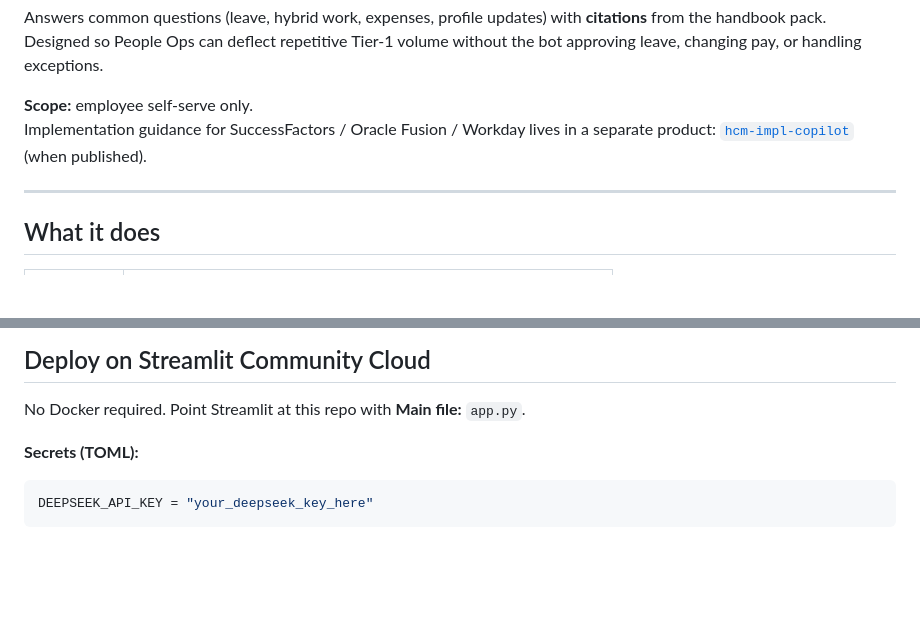
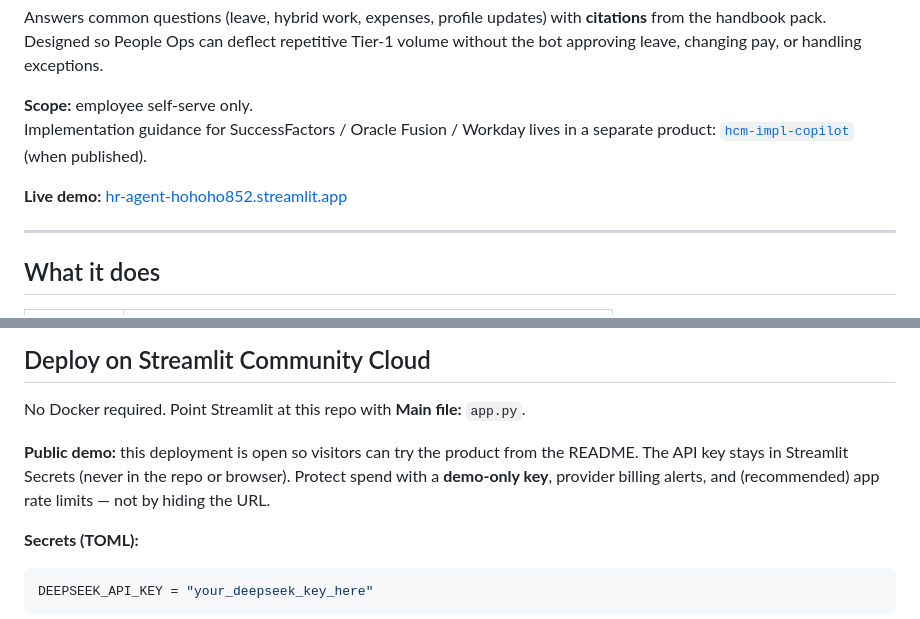
Before and after one commit to hohoho852/hr-agent, a Markdown page: README.md, 2 parts joined by grey strips. Rendered like a GitHub page; blank space fills up the shorter version.

Commit message:
Add public live demo link to README
Point visitors at the Streamlit Community Cloud app. Document that the
URL is intentionally open and that API spend is controlled via secrets
and rate limits, not by hiding the link.

```diff
--- a/README.md
+++ b/README.md
@@ -8,6 +8,8 @@ Answers common questions (leave, hybrid work, expenses, profile updates) with **
 
 **Scope:** employee self-serve only.
 Implementation guidance for SuccessFactors / Oracle Fusion / Workday lives in a separate product: [`hcm-impl-copilot`](https://github.com/hohoho852/hcm-impl-copilot) (when published).
+
+**Live demo:** [hr-agent-hohoho852.streamlit.app](https://hr-agent-hohoho852.streamlit.app/)
 
 ---
 
@@ -84,6 +86,8 @@ First ingest downloads the local embedding model (one-time).
 ## Deploy on Streamlit Community Cloud
 
 No Docker required. Point Streamlit at this repo with **Main file:** `app.py`.
+
+**Public demo:** this deployment is open so visitors can try the product from the README. The API key stays in Streamlit Secrets (never in the repo or browser). Protect spend with a **demo-only key**, provider billing alerts, and (recommended) app rate limits — not by hiding the URL.
 
 **Secrets (TOML):**
 
```
